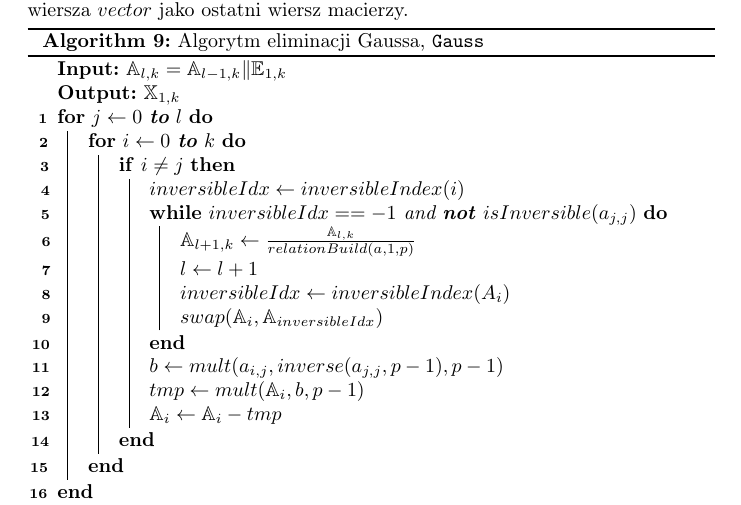
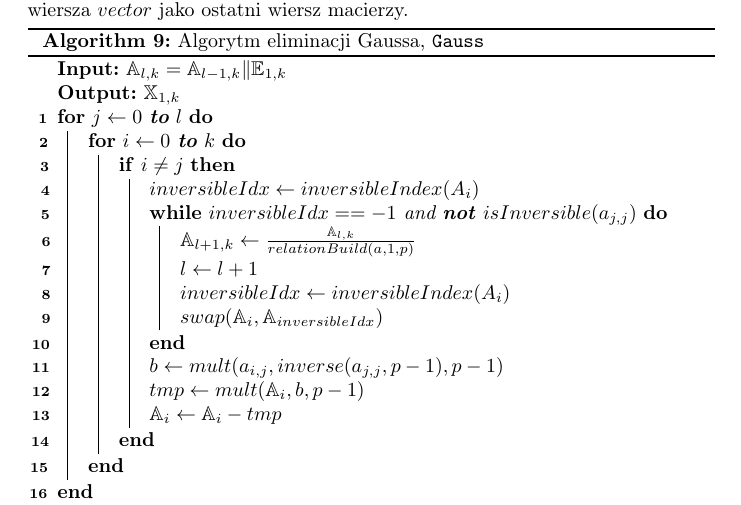
Before and after one commit to Zespol-1/Projekt, a LaTeX paper (doc/proj.tex): part of page 17 of 18, cut so that both start at the same text. Compiled offline with pdfLaTeX.

Commit message:
poprawka2

```diff
--- a/doc/proj.tex
+++ b/doc/proj.tex
@@ -343,7 +343,7 @@ Poniższe sprawozdanie jest wynikiem pracy na drugim etapie projektu zespołoweg
 				{
 					\If{\(i \neq j\)}
 					{
-						\(inversibleIdx \gets inversibleIndex(i)\) \\
+						\(inversibleIdx \gets inversibleIndex(A_i)\) \\
 						\While{\(inversibleIdx == -1 \text{ and } \text{\textbf{not }} isInversible(a_{j,j}) \)}
 						{
 							\(\mathbb{A}_{l+1, k} \gets \frac{\mathbb{A}_{l, k}}{relationBuild(a, 1, p)} \)\\
```
